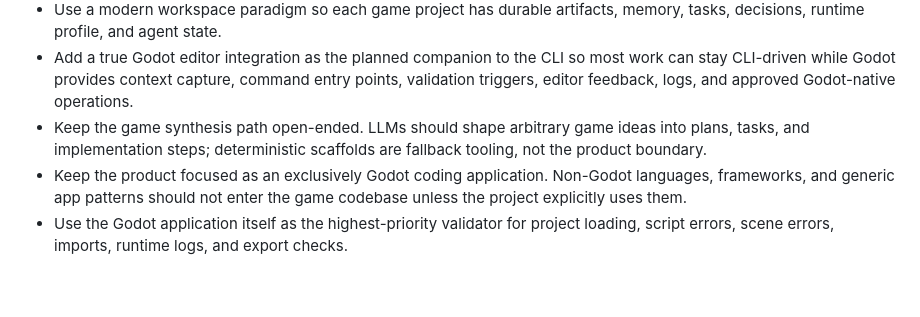
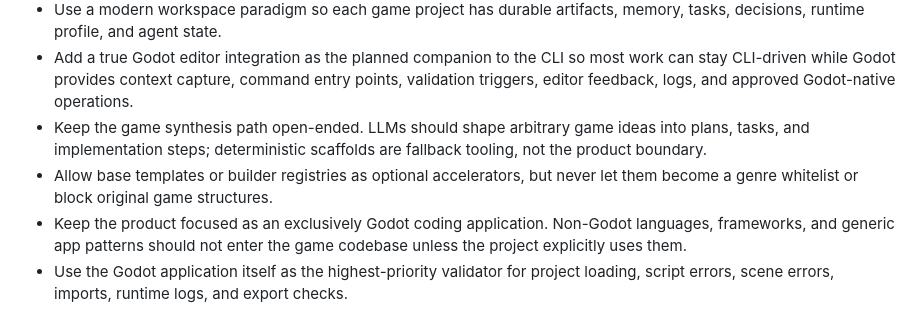
Before and after one commit to reelmesh/GodotCoder, a Markdown page: docs/PRD.md, the part around the change. GitHub-like rendering; blank space fills up the shorter version.

```diff
--- a/docs/PRD.md
+++ b/docs/PRD.md
@@ -28,6 +28,7 @@ The product is not just a chat panel or editor plugin. It is a fast, nimble, ter
 - Use a modern workspace paradigm so each game project has durable artifacts, memory, tasks, decisions, runtime profile, and agent state.
 - Add a true Godot editor integration as the planned companion to the CLI so most work can stay CLI-driven while Godot provides context capture, command entry points, validation triggers, editor feedback, logs, and approved Godot-native operations.
 - Keep the game synthesis path open-ended. LLMs should shape arbitrary game ideas into plans, tasks, and implementation steps; deterministic scaffolds are fallback tooling, not the product boundary.
+- Allow base templates or builder registries as optional accelerators, but never let them become a genre whitelist or block original game structures.
 - Keep the product focused as an exclusively Godot coding application. Non-Godot languages, frameworks, and generic app patterns should not enter the game codebase unless the project explicitly uses them.
 - Use the Godot application itself as the highest-priority validator for project loading, script errors, scene errors, imports, runtime logs, and export checks.
 
```
Also changed, not shown: README.md (+2 -1 lines), docs/STARTING_PROMPT.md (+1 -1 lines).
